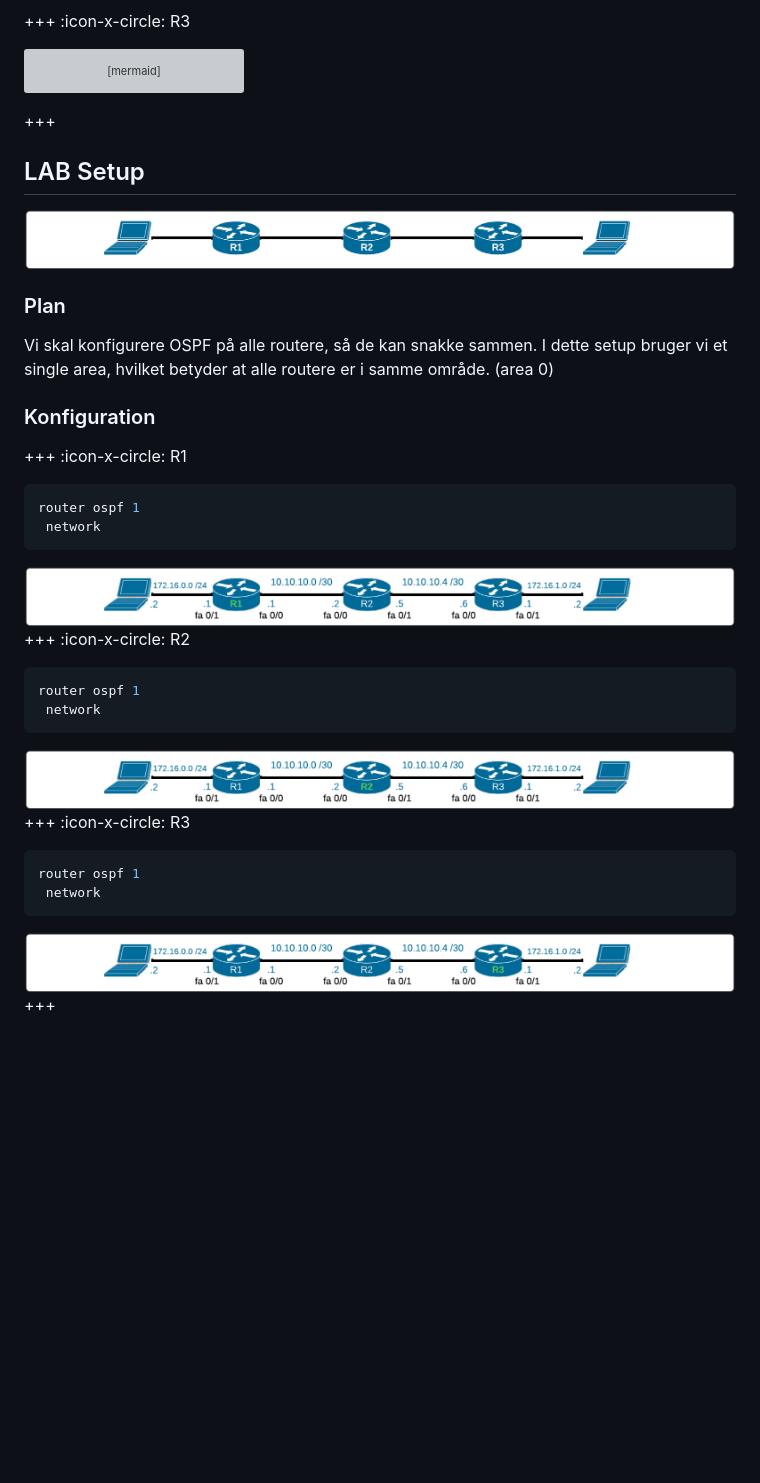
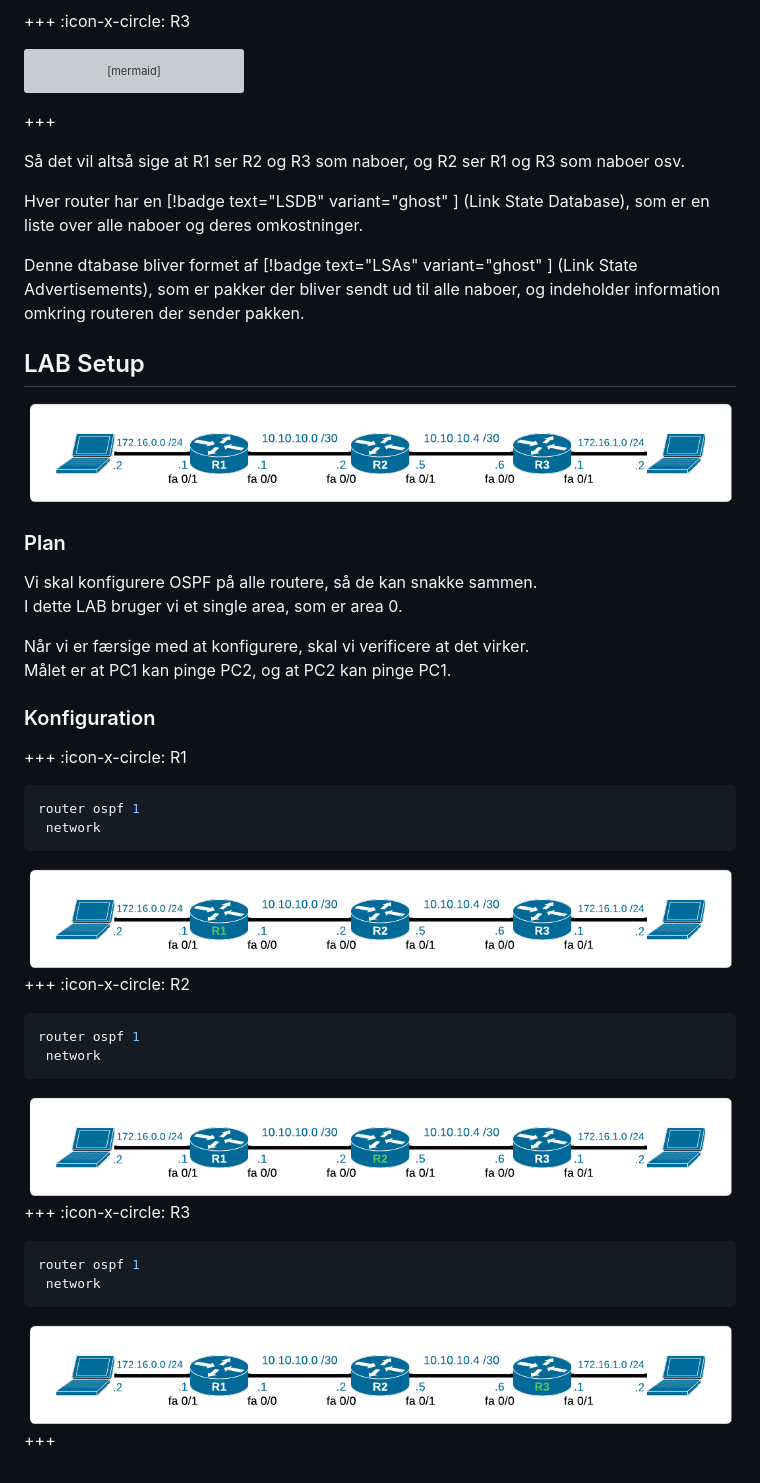
Before and after one commit to DenDanskeMine/Retype, a Markdown page: Starterguide/OSPF.md, the part around the change. Rendered like a GitHub page; pictures changed too: img/OSPF.png (added), img/OSPF_R1.png (added), img/OSPF_R2.png (added); blank space fills up the shorter version; grey boxes are pictures that could not be loaded.

Commit message:
OSPF

````diff
--- a/Starterguide/OSPF.md
+++ b/Starterguide/OSPF.md
@@ -58,14 +58,24 @@ flowchart TD
 ```
 +++
 
+Så det vil altså sige at R1 ser R2 og R3 som naboer, og R2 ser R1 og R3 som naboer osv.
+
+Hver router har en [!badge text="LSDB" variant="ghost" ] (Link State Database), som er en liste over alle naboer og deres omkostninger.
+
+Denne dtabase bliver formet af [!badge text="LSAs" variant="ghost" ] (Link State Advertisements), som er pakker der bliver sendt ud til alle naboer, og indeholder information omkring routeren der sender pakken.
+
+
 ## LAB Setup
 
-![](/img/LAB.png)
+![](/img/OSPF.png)
 
 ### Plan
 
-Vi skal konfigurere OSPF på alle routere, så de kan snakke sammen.
-I dette setup bruger vi et single area, hvilket betyder at alle routere er i samme område. (area 0)
+Vi skal konfigurere OSPF på alle routere, så de kan snakke sammen.<br>
+I dette LAB bruger vi et single area, som er area 0.
+
+Når vi er færsige med at konfigurere, skal vi verificere at det virker.<br>
+Målet er at PC1 kan pinge PC2, og at PC2 kan pinge PC1.
 
 ### Konfiguration
 
@@ -74,17 +84,17 @@ I dette setup bruger vi et single area, hvilket betyder at alle routere er i sam
 router ospf 1
  network
 ```
-![](/img/LABR1.png)
+![](/img/OSPF_R1.png)
 +++ :icon-x-circle: R2
 ```js
 router ospf 1
  network
 ```
-![](/img/LABR2.png)
+![](/img/OSPF_R2.png)
 +++ :icon-x-circle: R3
 ```js
 router ospf 1
  network
 ```
-![](/img/LABR3.png)
+![](/img/OSPF_R3.png)
 +++
````
Also changed, not shown: 1 other file.
